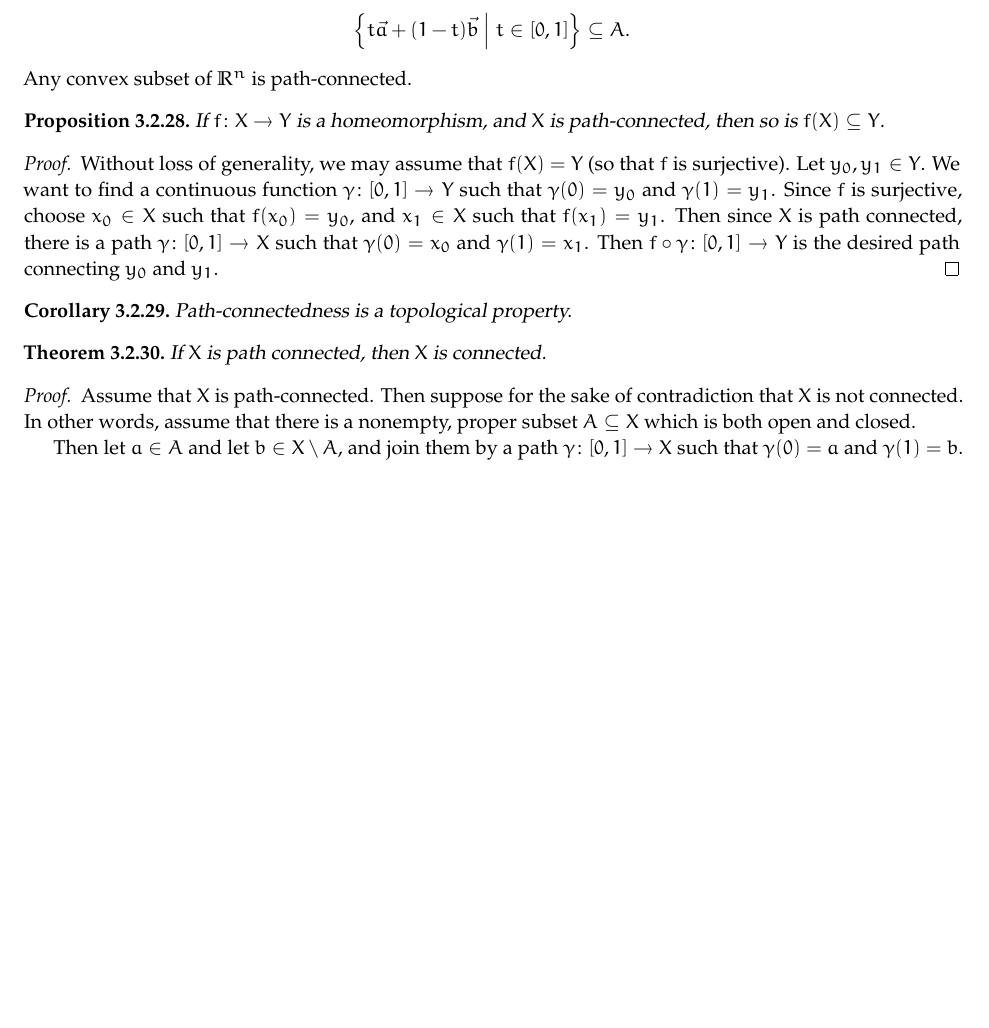
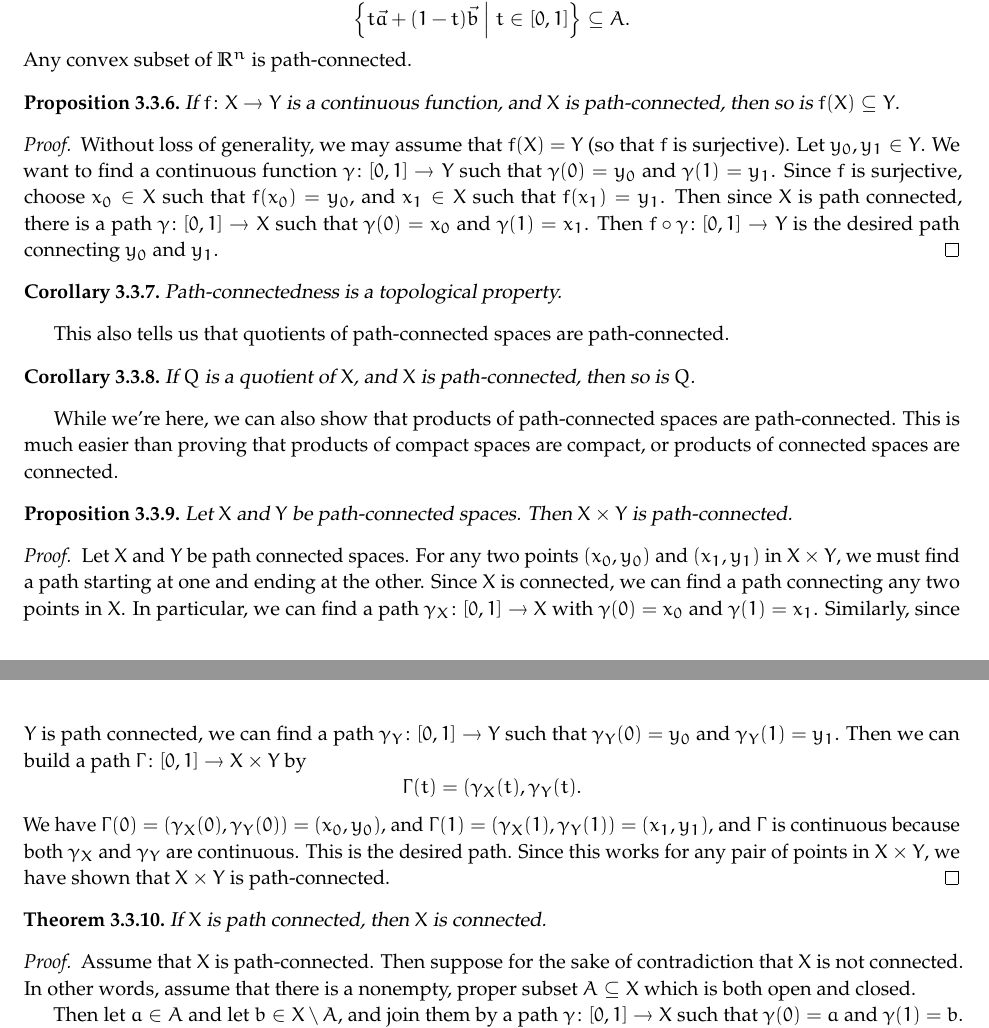
Before and after one commit to davidmehrle/davidmehrle.github.io, a LaTeX thesis (teaching/26fa/472/26fa-472-notes.tex): part of page 42 of 44 before the commit and two parts of pages 42 and 43 of 44 after it, the two joined at a grey line, cut so that both start at the same text, the shorter picture padded with empty space. The pictures show the PDF file teaching/26fa/472/26fa-472-notes.pdf that the author committed with the source.

Commit message:
fixed typos

```diff
--- a/teaching/26fa/472/26fa-472-notes.tex
+++ b/teaching/26fa/472/26fa-472-notes.tex
@@ -2146,7 +2146,7 @@ We say that $\gamma(0) \in X$ is the start of the path, and $\gamma(1) \in X$ is
 \end{example}
 
 \begin{proposition}
-	If $f \colon X \to Y$ is a homeomorphism, and $X$ is path-connected, then so is $f(X) \subseteq Y$.
+	If $f \colon X \to Y$ is a continuous function, and $X$ is path-connected, then so is $f(X) \subseteq Y$.
 \end{proposition}
 
 \begin{proof}
@@ -2157,6 +2157,26 @@ We say that $\gamma(0) \in X$ is the start of the path, and $\gamma(1) \in X$ is
 	Path-connectedness is a topological property.
 \end{corollary}
 
+This also tells us that quotients of path-connected spaces are path-connected.
+
+\begin{corollary}
+	If $Q$ is a quotient of $X$, and $X$ is path-connected, then so is $Q$.
+\end{corollary}
+
+While we're here, we can also show that products of path-connected spaces are path-connected. This is much easier than proving that products of compact spaces are compact, or products of connected spaces are connected.
+
+\begin{proposition}
+	Let $X$ and $Y$ be path-connected spaces. Then $X \times Y$ is path-connected.
+\end{proposition}
+
+\begin{proof}
+	Let $X$ and $Y$ be path connected spaces. For any two points $(x_0, y_0)$ and $(x_1, y_1)$ in $X \times Y$, we must find a path starting at one and ending at the other. Since $X$ is connected, we can find a path connecting any two points in $X$. In particular, we can find a path $\gamma_X \colon [0,1] \to X$ with $\gamma(0) = x_0$ and $\gamma(1) = x_1$. Similarly, since $Y$ is path connected, we can find a path $\gamma_Y \colon [0,1] \to Y$ such that $\gamma_Y(0) = y_0$ and $\gamma_Y(1) = y_1$. Then we can build a path $\Gamma \colon [0,1] \to X \times Y$ by
+	\[
+		\Gamma(t) = (\gamma_X(t), \gamma_Y(t).
+	\]
+	We have $\Gamma(0) = (\gamma_X(0),\gamma_Y(0)) = (x_0, y_0)$, and $\Gamma(1) = (\gamma_X(1), \gamma_Y(1)) = (x_1, y_1)$, and $\Gamma$ is continuous because both $\gamma_X$ and $\gamma_Y$ are continuous. This is the desired path. Since this works for any pair of points in $X \times Y$, we have shown that $X \times Y$ is path-connected.
+\end{proof}
+
 \begin{theorem}
 	If $X$ is path connected, then $X$ is connected.
 \end{theorem}
```
Also changed, not shown: teaching/26fa/472/26fa-472-notes.pdf, teaching/26fa/472/26fa-472-notes.tex (16 more changed lines).
